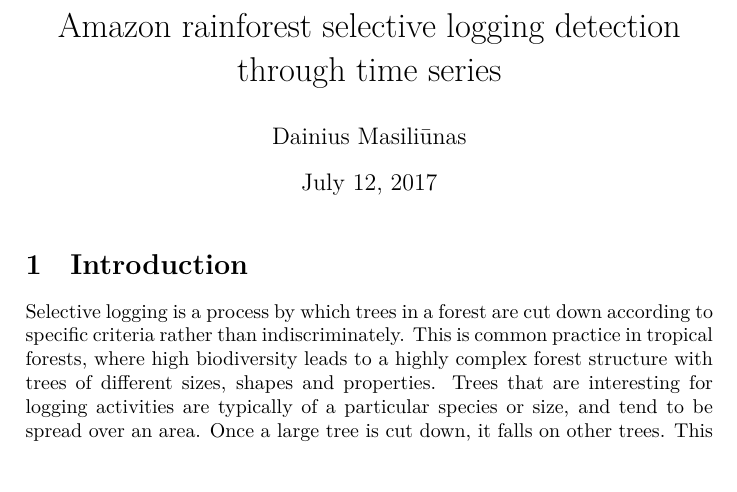
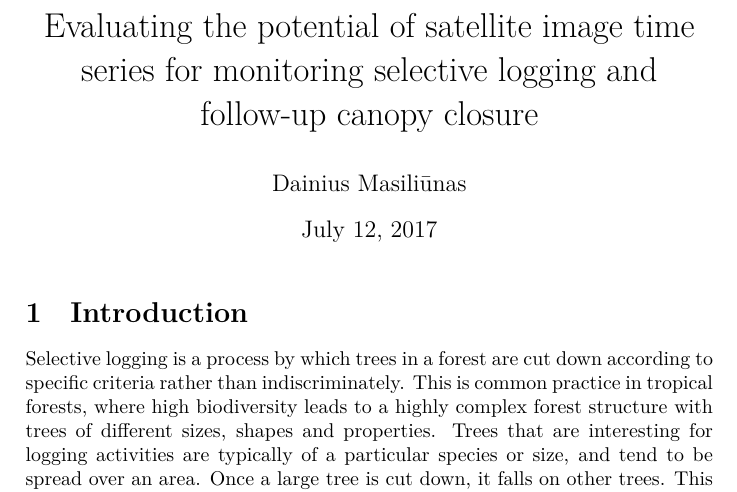
Before and after one commit to GreatEmerald/master-logging, a LaTeX thesis (thesis/proposal.tex): part of page 1 of 11, cut at the place of the change. Compiled offline with XeLaTeX.

```diff
--- a/thesis/proposal.tex
+++ b/thesis/proposal.tex
@@ -14,7 +14,8 @@
 
 \bibliographystyle{apalike}
 
-\title{Amazon rainforest selective logging detection through time series}
+%      Amazon rainforest selective logging detection through time series
+\title{Evaluating the potential of satellite image time series for monitoring selective logging and follow-up canopy closure}
 \author{Dainius Masiliūnas}
 
 % Values copied from the license chooser, this is the only way to include it in XeTeX
```
Also changed, not shown: 1 other file.
